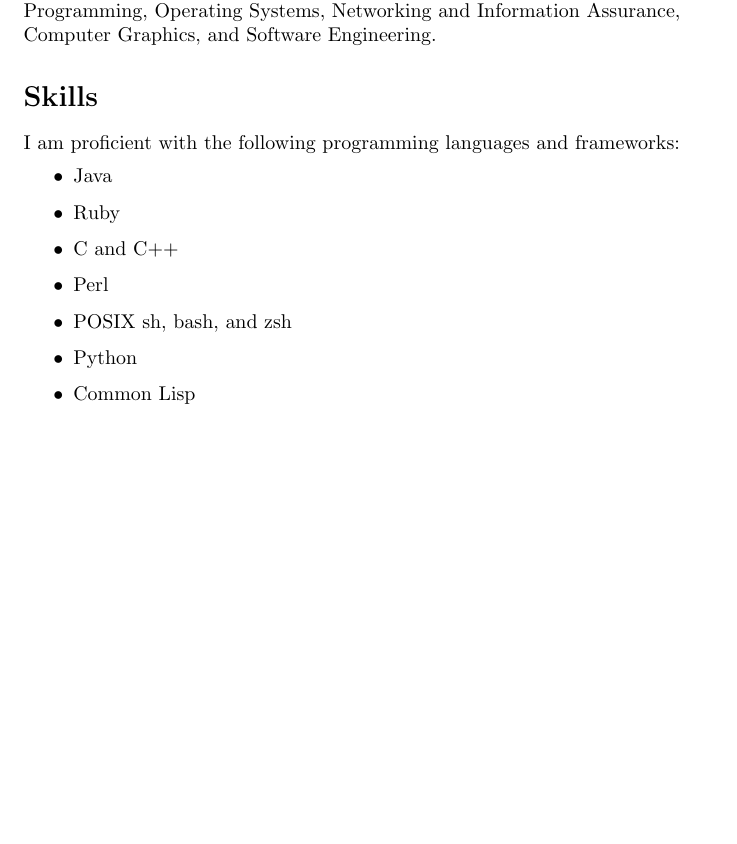
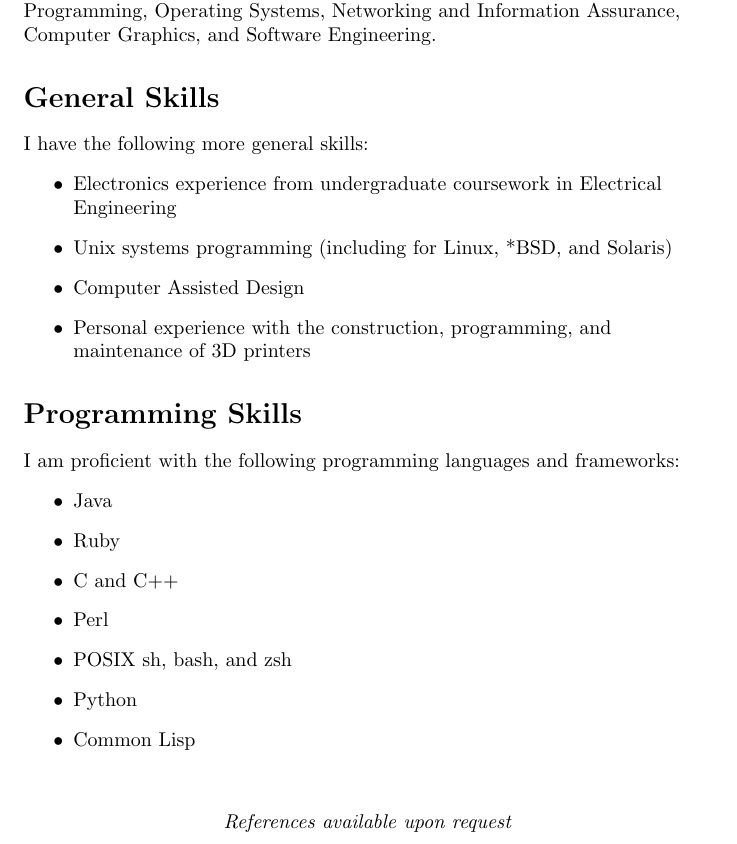
Before and after one commit to Longlius/Resume, a LaTeX CV (resume.tex): part of the page before the commit and part of page 1 of 2 after it, cut so that both start at the same text, the shorter picture padded with empty space. Compiled offline with pdfLaTeX.

Commit message:
added stuff for new job

```diff
--- a/resume.tex
+++ b/resume.tex
@@ -28,7 +28,15 @@
   Classification: Senior
 
   Computer Science coursework completed includes Analysis of Algorithms, Computer Architecture, Theory of Programming Languages, Unix Programming, Operating Systems, Networking and Information Assurance, Computer Graphics, and Software Engineering.
-  \section*{Skills}
+  \section*{General Skills}
+  I have the following more general skills:
+  \begin{itemize}
+  \item Electronics experience from undergraduate coursework in Electrical Engineering
+  \item Unix systems programming (including for Linux, *BSD, and Solaris)
+  \item Computer Assisted Design
+  \item Personal experience with the construction, programming, and maintenance of 3D printers
+  \end{itemize}
+  \section*{Programming Skills}
   I am proficient with the following programming languages and frameworks:
   \begin{itemize}
   \item Java
```
